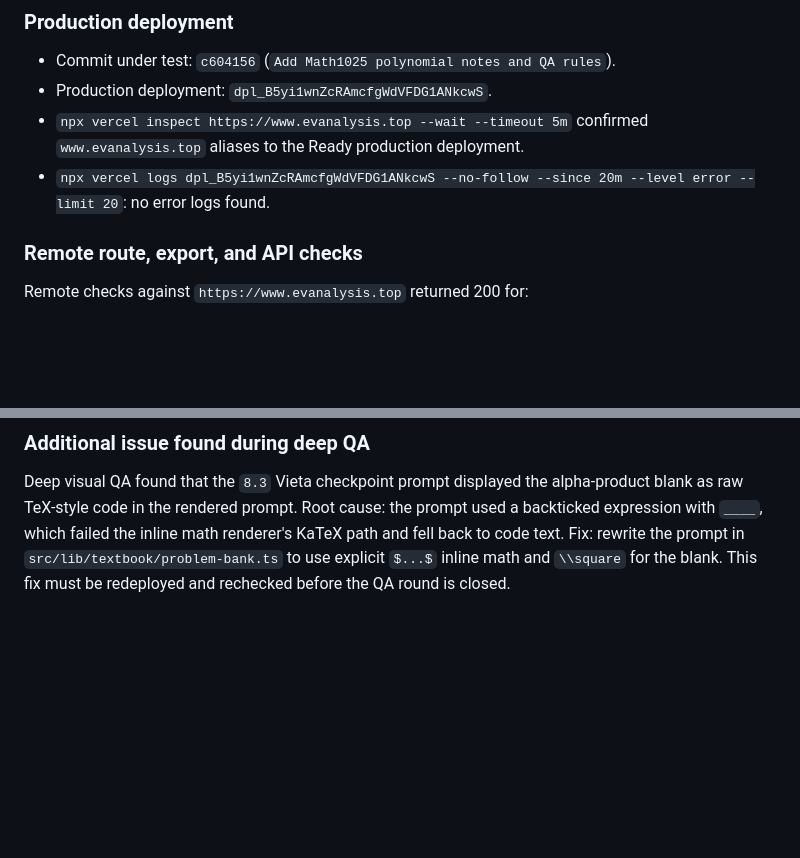
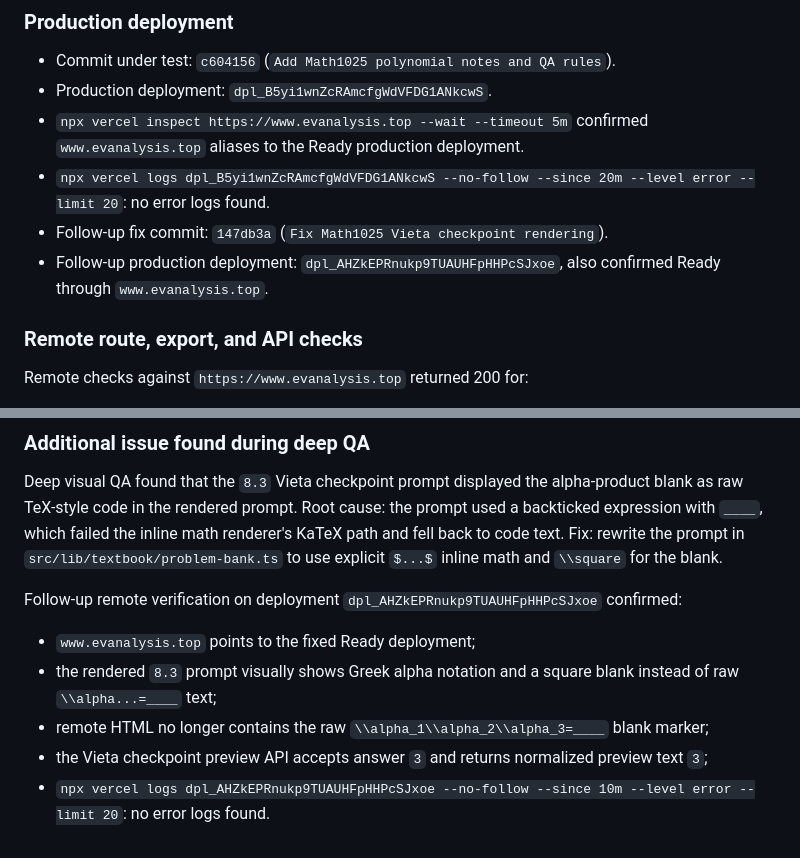
Before and after one commit to mixuanda/my_websites, a Markdown page: docs/qa-checkpoints-2026-05-22.md, 2 parts joined by grey strips. GitHub-like rendering; blank space fills up the shorter version.

Commit message:
Record remote QA closeout

```diff
--- a/docs/qa-checkpoints-2026-05-22.md
+++ b/docs/qa-checkpoints-2026-05-22.md
@@ -83,6 +83,10 @@ Homework and assessment PDFs remain secondary exercise-design support.
   confirmed `www.evanalysis.top` aliases to the Ready production deployment.
 - `npx vercel logs dpl_B5yi1wnZcRAmcfgWdVFDG1ANkcwS --no-follow --since 20m
   --level error --limit 20`: no error logs found.
+- Follow-up fix commit: `147db3a` (`Fix Math1025 Vieta checkpoint rendering`).
+- Follow-up production deployment:
+  `dpl_AHZkEPRnukp9TUAUHFpHHPcSJxoe`, also confirmed Ready through
+  `www.evanalysis.top`.
 
 ### Remote route, export, and API checks
 
@@ -143,5 +147,17 @@ alpha-product blank as raw TeX-style code in the rendered prompt. Root cause:
 the prompt used a backticked expression with `____`, which failed the inline
 math renderer's KaTeX path and fell back to code text. Fix: rewrite the prompt
 in `src/lib/textbook/problem-bank.ts` to use explicit `$...$` inline math and
-`\\square` for the blank. This fix must be redeployed and rechecked before the
-QA round is closed.
+`\\square` for the blank.
+
+Follow-up remote verification on deployment
+`dpl_AHZkEPRnukp9TUAUHFpHHPcSJxoe` confirmed:
+
+- `www.evanalysis.top` points to the fixed Ready deployment;
+- the rendered `8.3` prompt visually shows Greek alpha notation and a square
+  blank instead of raw `\\alpha...=____` text;
+- remote HTML no longer contains the raw `\\alpha_1\\alpha_2\\alpha_3=____`
+  blank marker;
+- the Vieta checkpoint preview API accepts answer `3` and returns normalized
+  preview text `3`;
+- `npx vercel logs dpl_AHZkEPRnukp9TUAUHFpHHPcSJxoe --no-follow --since 10m
+  --level error --limit 20`: no error logs found.
```
Also changed, not shown: docs/qa-checkpoints-2026-05-15.md (+4 -1 lines).
